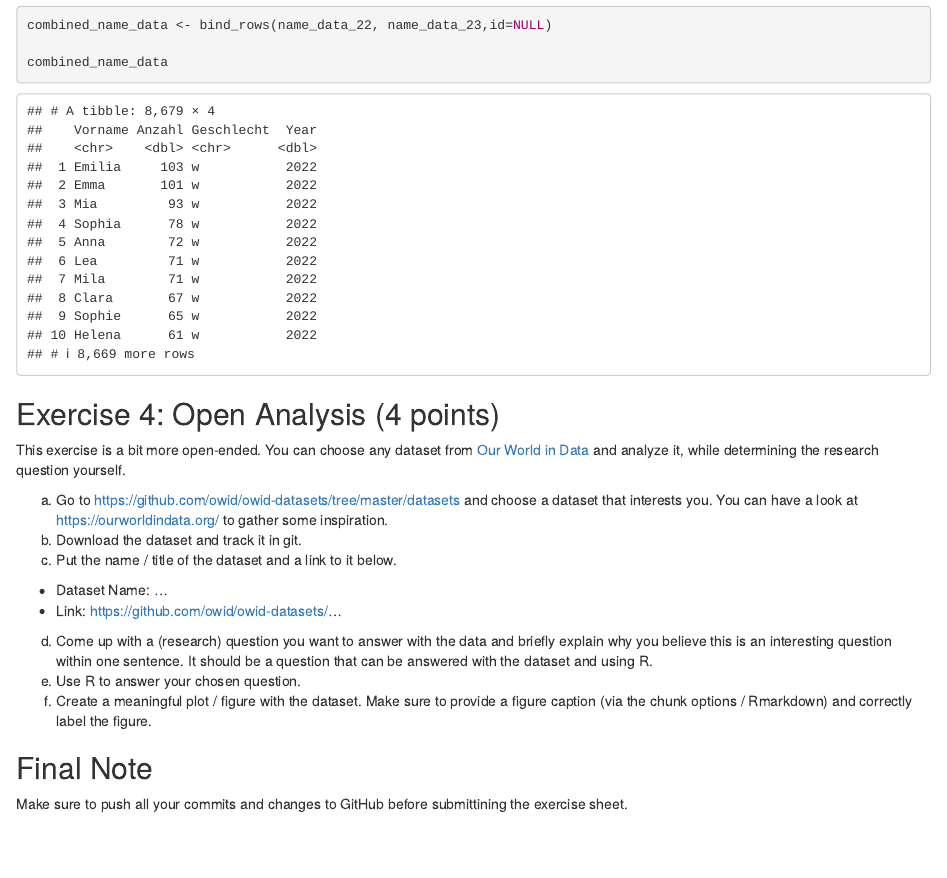
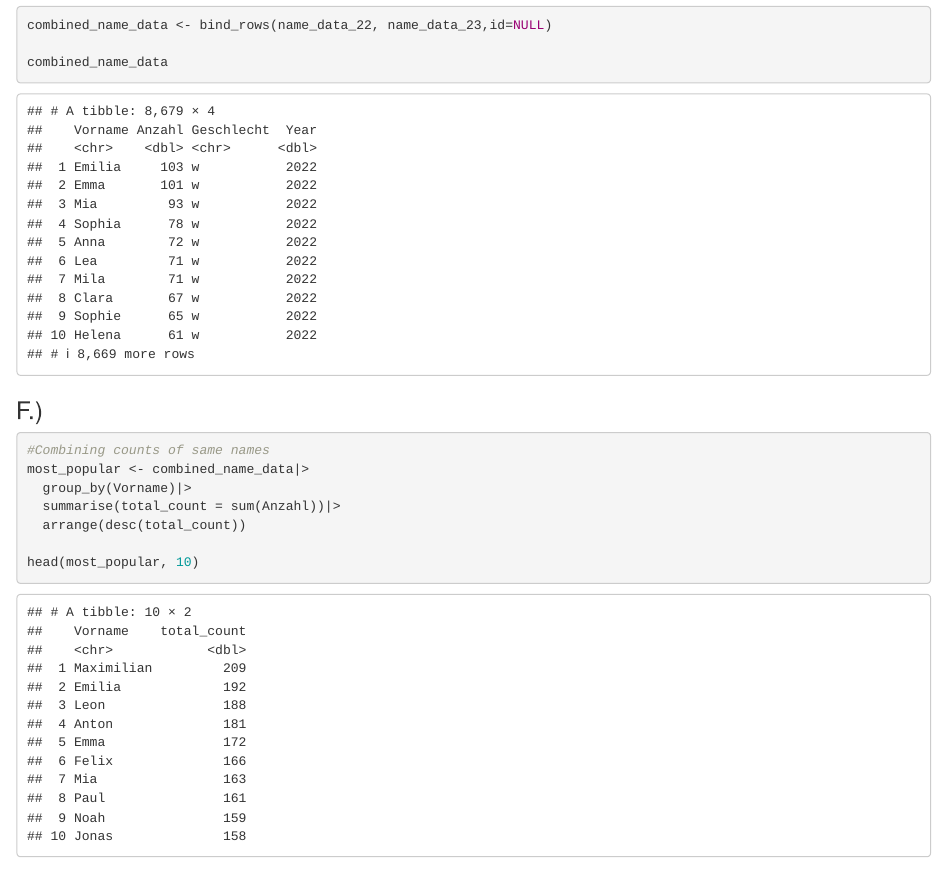
Before and after one commit to AlexanderProbst/r_exercise_repos, an R Markdown document (ExerciseSheet_3_TEMPLATE.Rmd): the page in a window 1100 px wide, from 5790 px down. Rendered offline with R 4.5, knitr and Pandoc, with nearby package versions; drawn as R Markdown's standard HTML page in place of the format the file asks for.

Commit message:
Solution Exercise 3 F.)

````diff
--- a/ExerciseSheet_3_TEMPLATE.Rmd
+++ b/ExerciseSheet_3_TEMPLATE.Rmd
@@ -206,6 +206,18 @@ combined_name_data <- bind_rows(name_data_22, name_data_23,id=NULL)
 combined_name_data
 ```
 
+### F.)
+
+```{r}
+#Combining counts of same names
+most_popular <- combined_name_data|>
+  group_by(Vorname)|>
+  summarise(total_count = sum(Anzahl))|>
+  arrange(desc(total_count))
+
+head(most_popular, 10)
+```
+
 ## Exercise 4: Open Analysis (4 points)
 
 This exercise is a bit more open-ended. You can choose any dataset from
````
